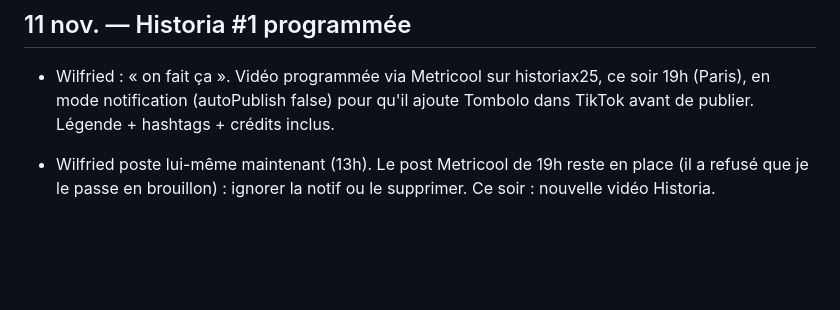
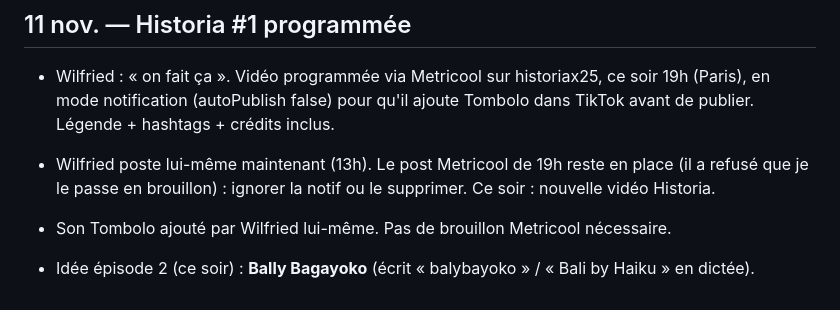
Before and after one commit to gamshy444-lgtm/appliactions-gpme, a Markdown page: tiktok/JOURNAL.md, the part around the change. Rendered like a GitHub page; blank space fills up the shorter version.

Commit message:
Journal: episode 2 idea
Co-Authored-By: Claude Opus 5.5 <noreply@anthropic.com>
Claude-Session: https://claude.ai/code/session_01FvAvKc7eJRH1LtVzfUNhkB

```diff
--- a/tiktok/JOURNAL.md
+++ b/tiktok/JOURNAL.md
@@ -143,3 +143,6 @@ Tout ce qui a été dit et décidé, dans l'ordre. On s'en sert pour réviser en
 - Wilfried : « on fait ça ». Vidéo programmée via Metricool sur historiax25, ce soir 19h (Paris), en mode notification (autoPublish false) pour qu'il ajoute Tombolo dans TikTok avant de publier. Légende + hashtags + crédits inclus.
 
 - Wilfried poste lui-même maintenant (13h). Le post Metricool de 19h reste en place (il a refusé que je le passe en brouillon) : ignorer la notif ou le supprimer. Ce soir : nouvelle vidéo Historia.
+
+- Son Tombolo ajouté par Wilfried lui-même. Pas de brouillon Metricool nécessaire.
+- Idée épisode 2 (ce soir) : **Bally Bagayoko** (écrit « balybayoko » / « Bali by Haiku » en dictée).
```
